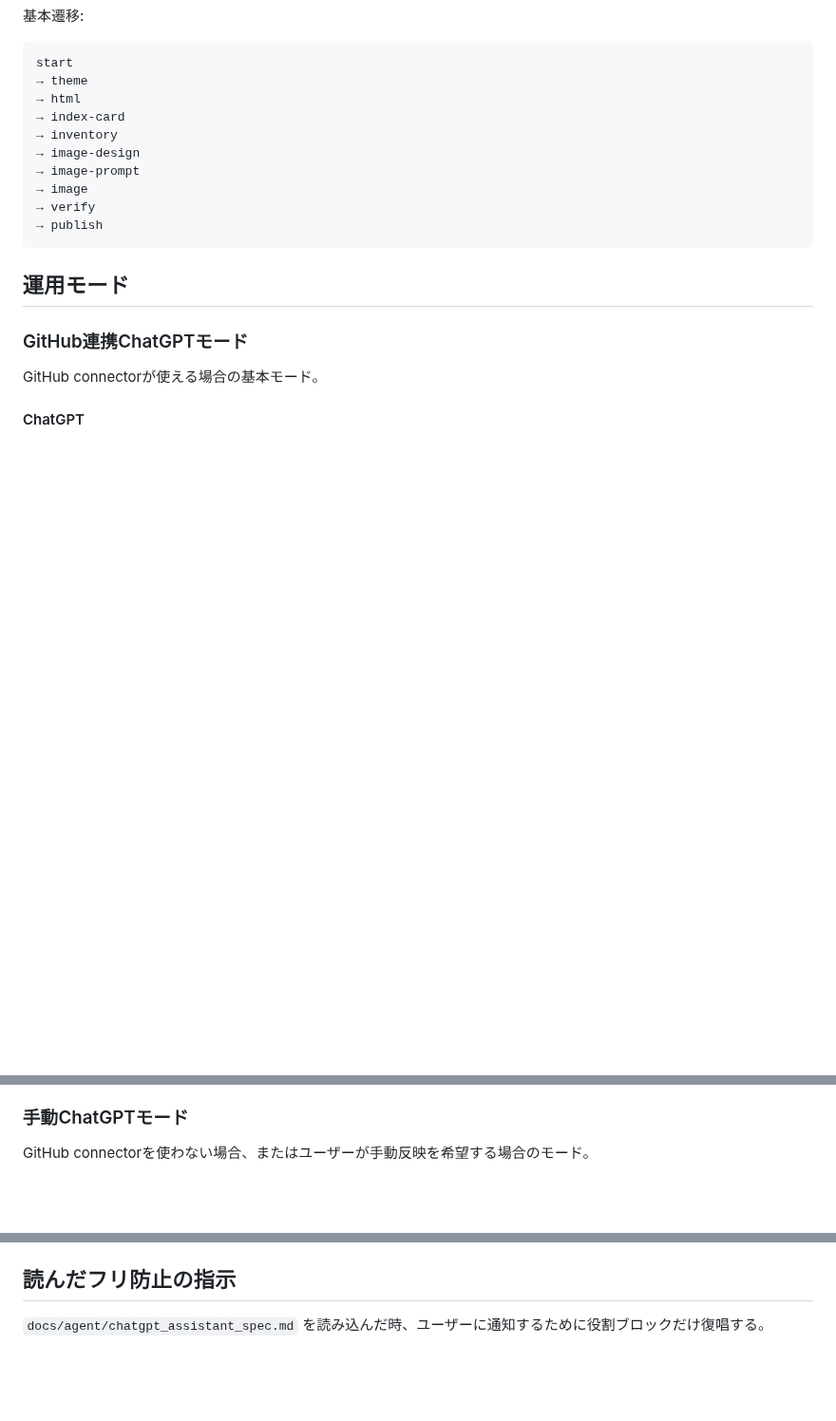
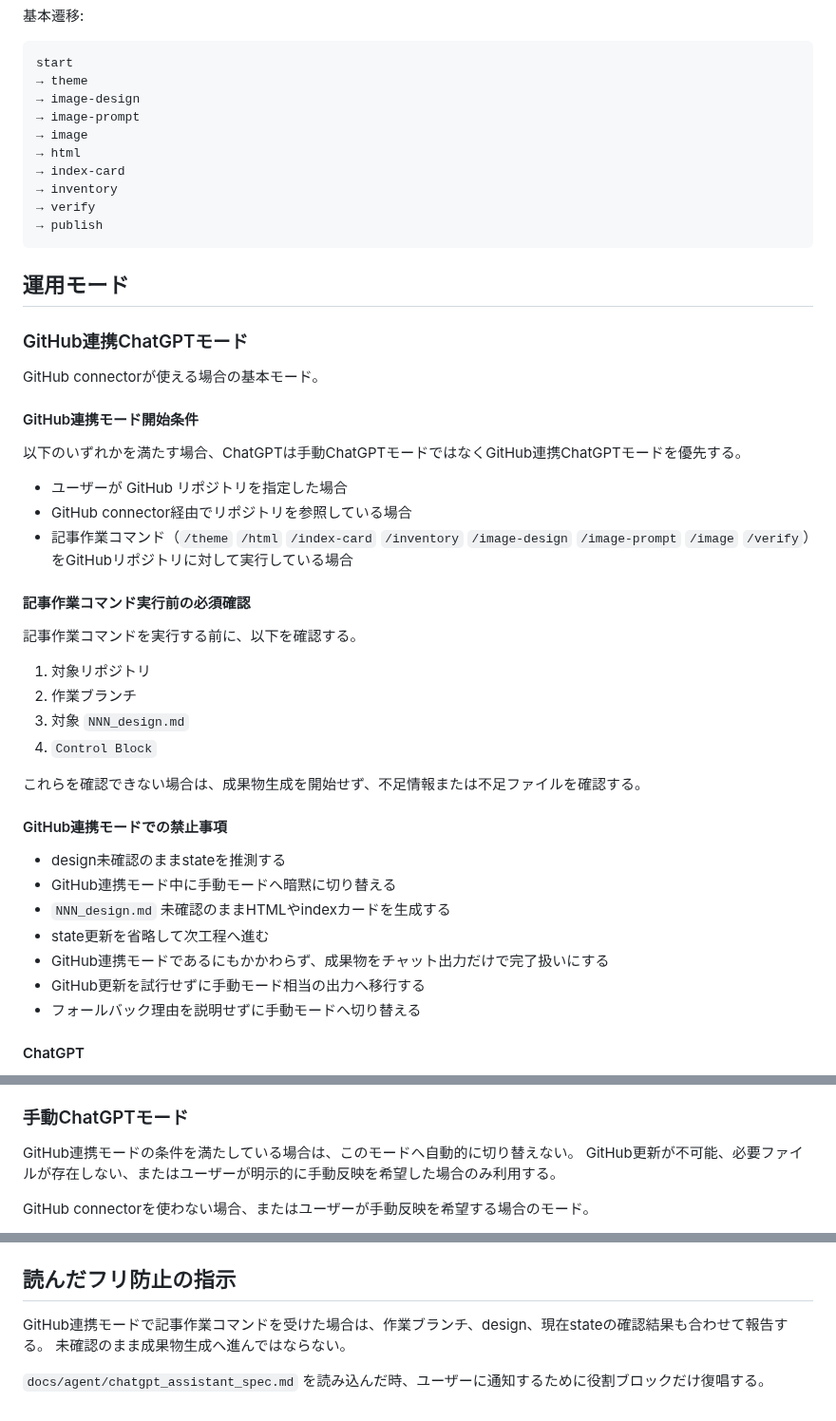
Before and after one commit to stellates/ai-distance, a Markdown page: docs/agent/chatgpt_assistant_spec.md, 3 parts joined by grey strips. Shown at 95% size. Rendered like a GitHub page; blank space fills up the shorter version.

Commit message:
mod: chatgpt_assistant_spec.md

````diff
--- a/docs/agent/chatgpt_assistant_spec.md
+++ b/docs/agent/chatgpt_assistant_spec.md
@@ -19,12 +19,12 @@
 ```text
 start
 → theme
+→ image-design
+→ image-prompt
+→ image
 → html
 → index-card
 → inventory
-→ image-design
-→ image-prompt
-→ image
 → verify
 → publish
 ```
@@ -34,6 +34,35 @@ start
 ### GitHub連携ChatGPTモード
 
 GitHub connectorが使える場合の基本モード。
+
+#### GitHub連携モード開始条件
+
+以下のいずれかを満たす場合、ChatGPTは手動ChatGPTモードではなくGitHub連携ChatGPTモードを優先する。
+
+- ユーザーが GitHub リポジトリを指定した場合
+- GitHub connector経由でリポジトリを参照している場合
+- 記事作業コマンド（`/theme` `/html` `/index-card` `/inventory` `/image-design` `/image-prompt` `/image` `/verify`）をGitHubリポジトリに対して実行している場合
+
+#### 記事作業コマンド実行前の必須確認
+
+記事作業コマンドを実行する前に、以下を確認する。
+
+1. 対象リポジトリ
+2. 作業ブランチ
+3. 対象 `NNN_design.md`
+4. `Control Block`
+
+これらを確認できない場合は、成果物生成を開始せず、不足情報または不足ファイルを確認する。
+
+#### GitHub連携モードでの禁止事項
+
+- design未確認のままstateを推測する
+- GitHub連携モード中に手動モードへ暗黙に切り替える
+- `NNN_design.md` 未確認のままHTMLやindexカードを生成する
+- state更新を省略して次工程へ進む
+- GitHub連携モードであるにもかかわらず、成果物をチャット出力だけで完了扱いにする
+- GitHub更新を試行せずに手動モード相当の出力へ移行する
+- フォールバック理由を説明せずに手動モードへ切り替える
 
 #### ChatGPT
 
@@ -52,6 +81,9 @@ GitHub connectorが使える場合の基本モード。
 - 最終的にmerge、publishするか判断する
 
 ### 手動ChatGPTモード
+
+GitHub連携モードの条件を満たしている場合は、このモードへ自動的に切り替えない。
+GitHub更新が不可能、必要ファイルが存在しない、またはユーザーが明示的に手動反映を希望した場合のみ利用する。
 
 GitHub connectorを使わない場合、またはユーザーが手動反映を希望する場合のモード。
 
@@ -240,4 +294,7 @@ http://localhost:8000/
 
 ## 読んだフリ防止の指示
 
+GitHub連携モードで記事作業コマンドを受けた場合は、作業ブランチ、design、現在stateの確認結果も合わせて報告する。
+未確認のまま成果物生成へ進んではならない。
+
 `docs/agent/chatgpt_assistant_spec.md` を読み込んだ時、ユーザーに通知するために役割ブロックだけ復唱する。
````
Also changed, not shown: other parts of docs/agent/chatgpt_assistant_spec.md (+25 -3 lines).
